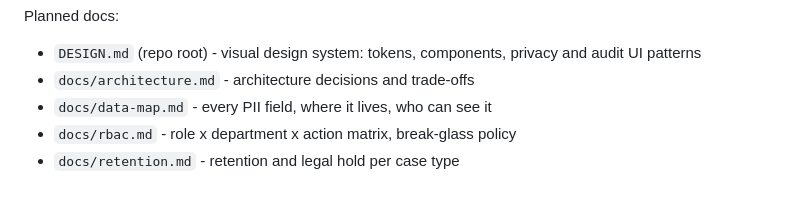
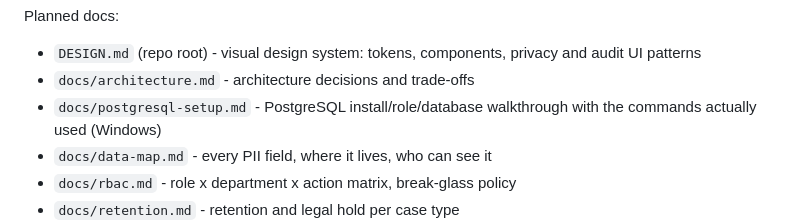
Before and after one commit to suradet-ps/oscc, a Markdown page: AGENTS.md, the part around the change. Drawn GitHub-style; blank space fills up the shorter version.

```diff
--- a/AGENTS.md
+++ b/AGENTS.md
@@ -213,6 +213,8 @@ Planned docs:
 - `DESIGN.md` (repo root) - visual design system: tokens, components, privacy
   and audit UI patterns
 - `docs/architecture.md` - architecture decisions and trade-offs
+- `docs/postgresql-setup.md` - PostgreSQL install/role/database walkthrough with
+  the commands actually used (Windows)
 - `docs/data-map.md` - every PII field, where it lives, who can see it
 - `docs/rbac.md` - role x department x action matrix, break-glass policy
 - `docs/retention.md` - retention and legal hold per case type
```
Also changed, not shown: docs/postgresql-setup.md (added, +278 -0 lines), docs/runbook.md (+3 -0 lines).
